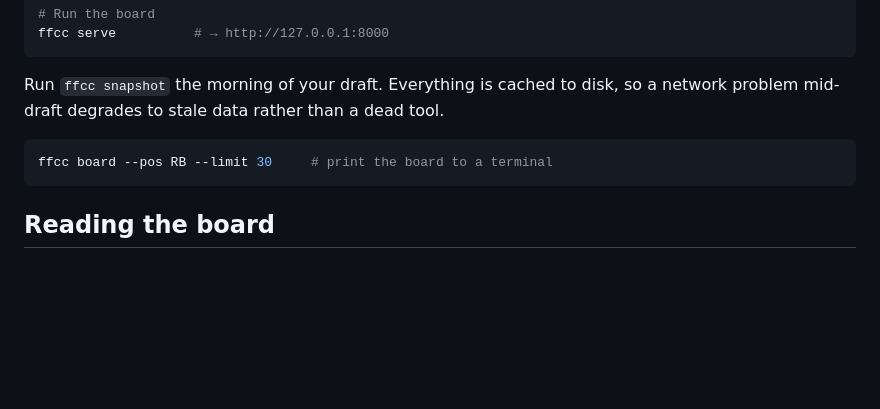
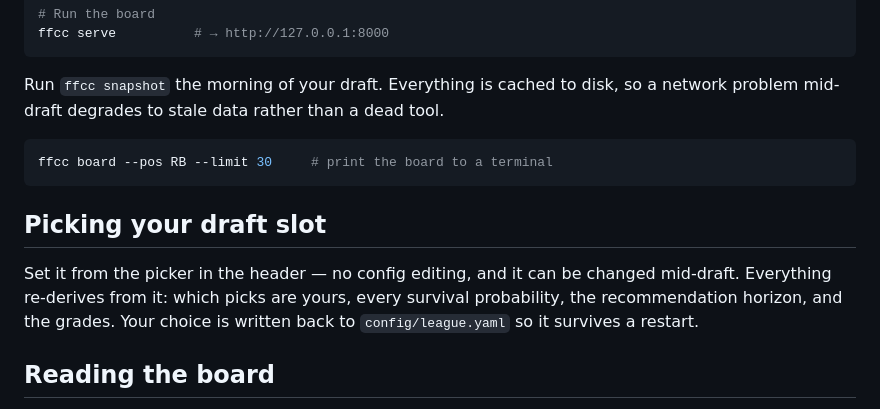
Before and after one commit to Kerollosl/fantasy-command-center, a Markdown page: README.md, the part around one of its changes. GitHub-like rendering; blank space fills up the shorter version.

````diff
--- a/README.md
+++ b/README.md
@@ -76,6 +76,13 @@ so a network problem mid-draft degrades to stale data rather than a dead tool.
 ffcc board --pos RB --limit 30     # print the board to a terminal
 ```
 
+## Picking your draft slot
+
+Set it from the picker in the header — no config editing, and it can be changed
+mid-draft. Everything re-derives from it: which picks are yours, every survival
+probability, the recommendation horizon, and the grades. Your choice is written
+back to `config/league.yaml` so it survives a restart.
+
 ## Reading the board
 
 **Tier ladder.** One lane per skill position. Blocks are the players still
````
Also changed, not shown: other parts of README.md (+7 -2 lines), docs/board.png, docs/grid.png, 8 other files.
